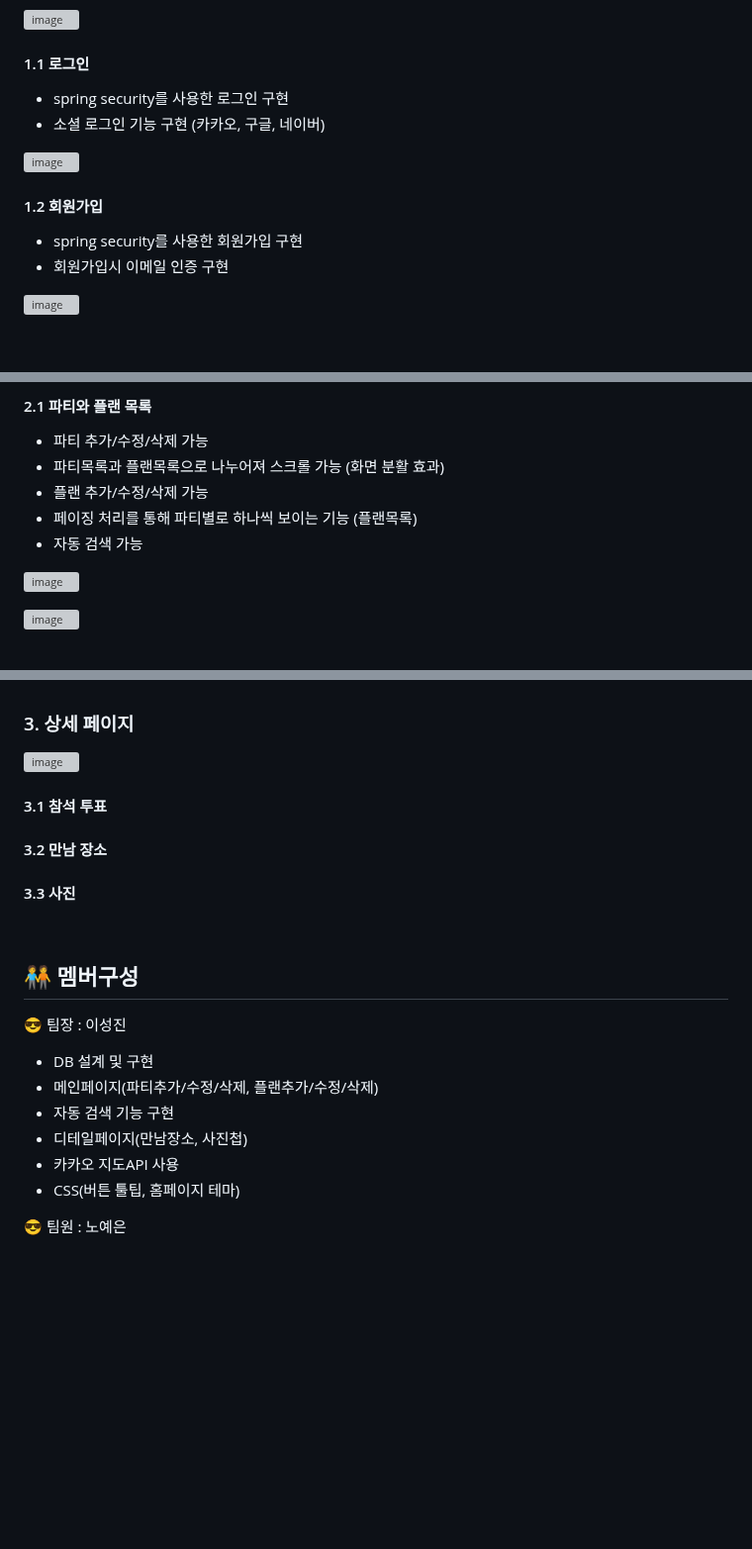
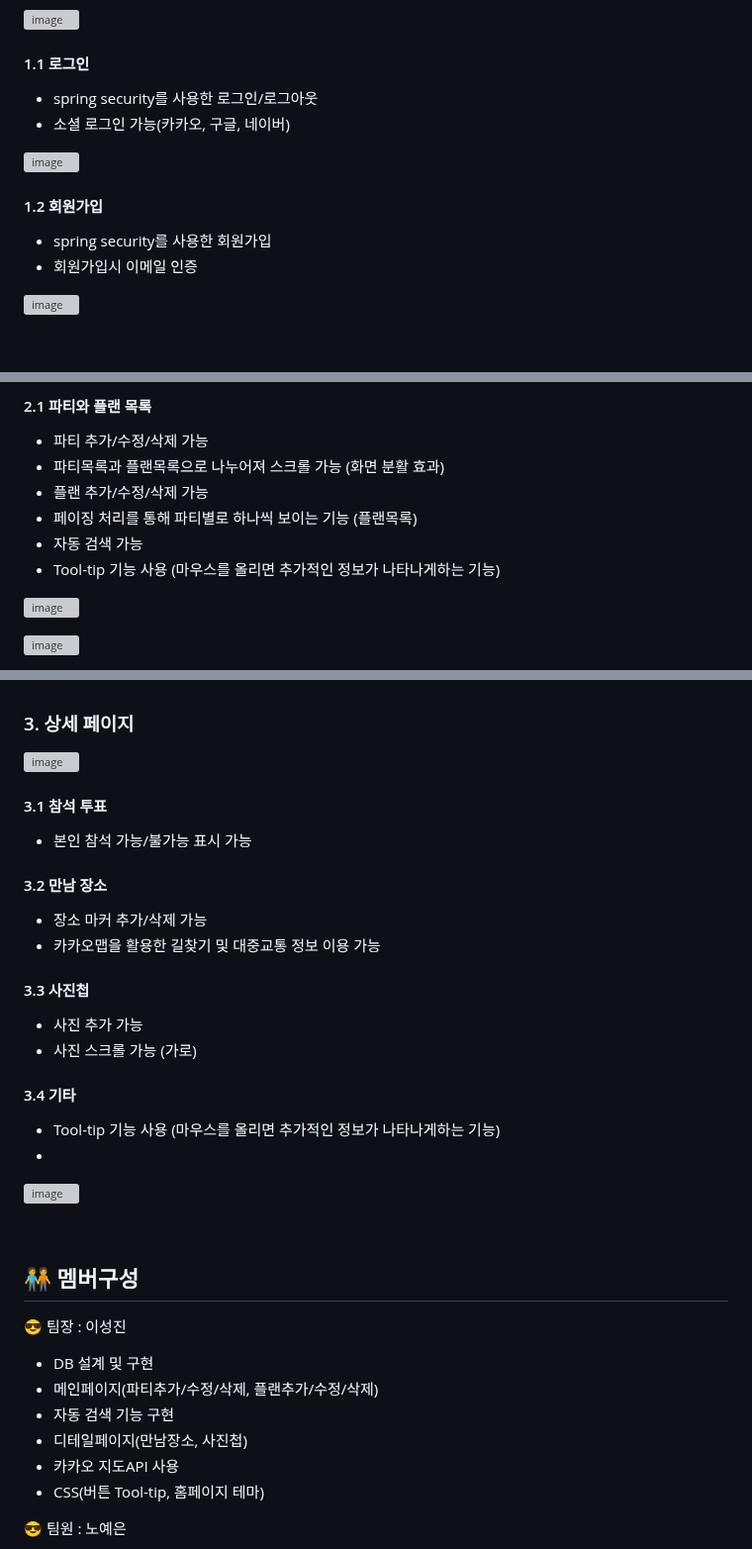
Before and after one commit to itiswhatitissss/Travel-Maker, a Markdown page: README.md, 3 parts joined by grey strips. Shown at 99% size. GitHub-like rendering; blank space fills up the shorter version; grey boxes are pictures that could not be loaded.

```diff
--- a/README.md
+++ b/README.md
@@ -64,15 +64,15 @@ CRUD를 기반으로 한 '정보공유 웹사이트' 보다는, 유기적으로
 
 
 #### 1.1 로그인
-- spring security를 사용한 로그인 구현
-- 소셜 로그인 기능 구현 (카카오, 구글, 네이버)
+- spring security를 사용한 로그인/로그아웃
+- 소셜 로그인 가능(카카오, 구글, 네이버)
 
 ![image](https://github.com/itiswhatitissss/Travel-Maker/assets/129915325/dabd67d2-a5c2-4be5-926e-df2b30972a3b)
 
 
 #### 1.2 회원가입
-- spring security를 사용한 회원가입 구현
-- 회원가입시 이메일 인증 구현
+- spring security를 사용한 회원가입
+- 회원가입시 이메일 인증
 
 ![image](https://github.com/itiswhatitissss/Travel-Maker/assets/129915325/7b1bc81a-20f6-48ad-a6b2-1c1d24c433e3)
 
@@ -89,6 +89,7 @@ CRUD를 기반으로 한 '정보공유 웹사이트' 보다는, 유기적으로
 - 플랜 추가/수정/삭제 가능
 - 페이징 처리를 통해 파티별로 하나씩 보이는 기능 (플랜목록)
 - 자동 검색 가능
+- Tool-tip 기능 사용 (마우스를 올리면 추가적인 정보가 나타나게하는 기능)
 
 ![image](https://github.com/itiswhatitissss/Travel-Maker/assets/129915325/85db2858-891f-43fe-b506-79b1a52af6ba)
 
@@ -109,15 +110,25 @@ CRUD를 기반으로 한 '정보공유 웹사이트' 보다는, 유기적으로
 
 ![image](https://github.com/itiswhatitissss/Travel-Maker/assets/129915325/a62b6923-cb6f-46f5-bfe2-aae6873789bf)
 
+
 #### 3.1 참석 투표
+- 본인 참석 가능/불가능 표시 가능
+
 
 
 #### 3.2 만남 장소
+- 장소 마커 추가/삭제 가능
+- 카카오맵을 활용한 길찾기 및 대중교통 정보 이용 가능
 
 
-#### 3.3 사진
+#### 3.3 사진첩
+- 사진 추가 가능
+- 사진 스크롤 가능 (가로)
 
-
+#### 3.4 기타
+- Tool-tip 기능 사용 (마우스를 올리면 추가적인 정보가 나타나게하는 기능)
+-
+![image](https://github.com/itiswhatitissss/Travel-Maker/assets/129915325/3b779825-2467-4d02-8767-f5bfb1d91f82)
 
 <br>
 
@@ -129,7 +140,7 @@ CRUD를 기반으로 한 '정보공유 웹사이트' 보다는, 유기적으로
  - 자동 검색 기능 구현
  - 디테일페이지(만남장소, 사진첩)
  - 카카오 지도API 사용
- - CSS(버튼 툴팁, 홈페이지 테마)
+ - CSS(버튼 Tool-tip, 홈페이지 테마)
 
  😎 팀원 : 노예은
  - DB 설계
```
